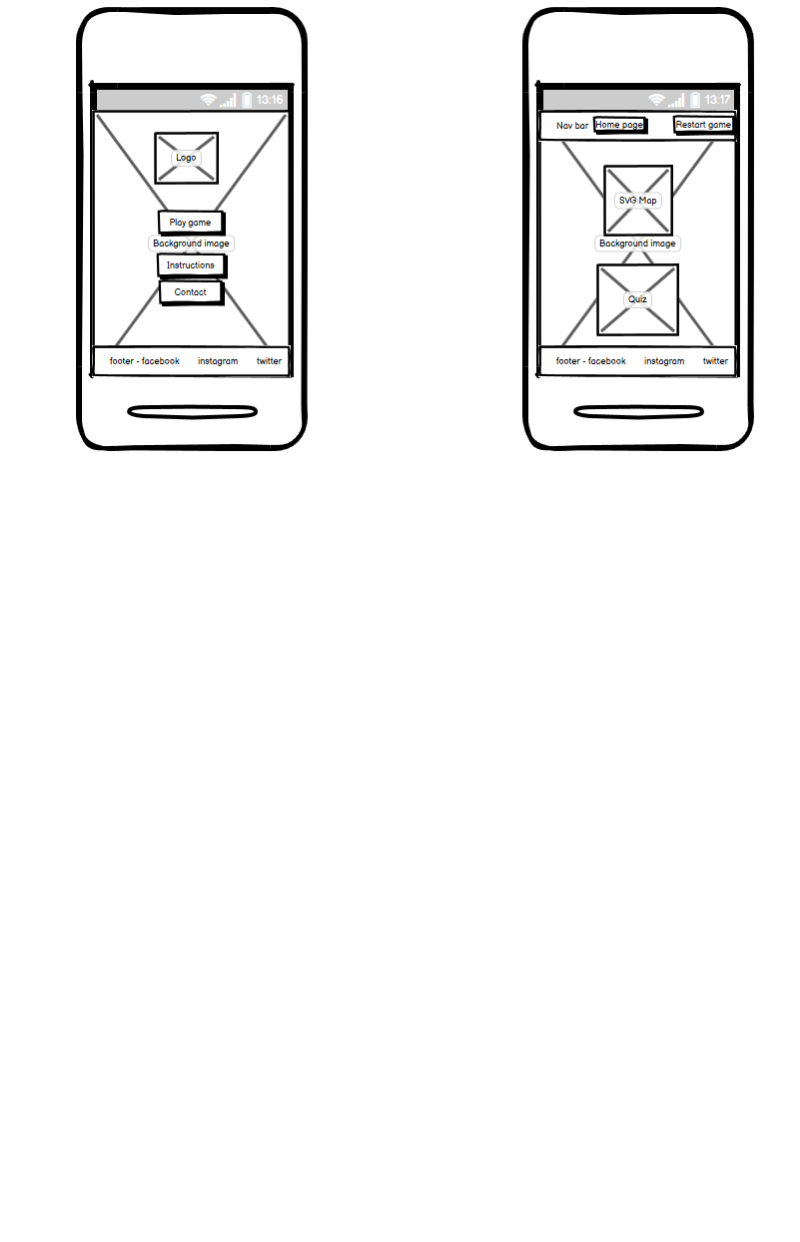
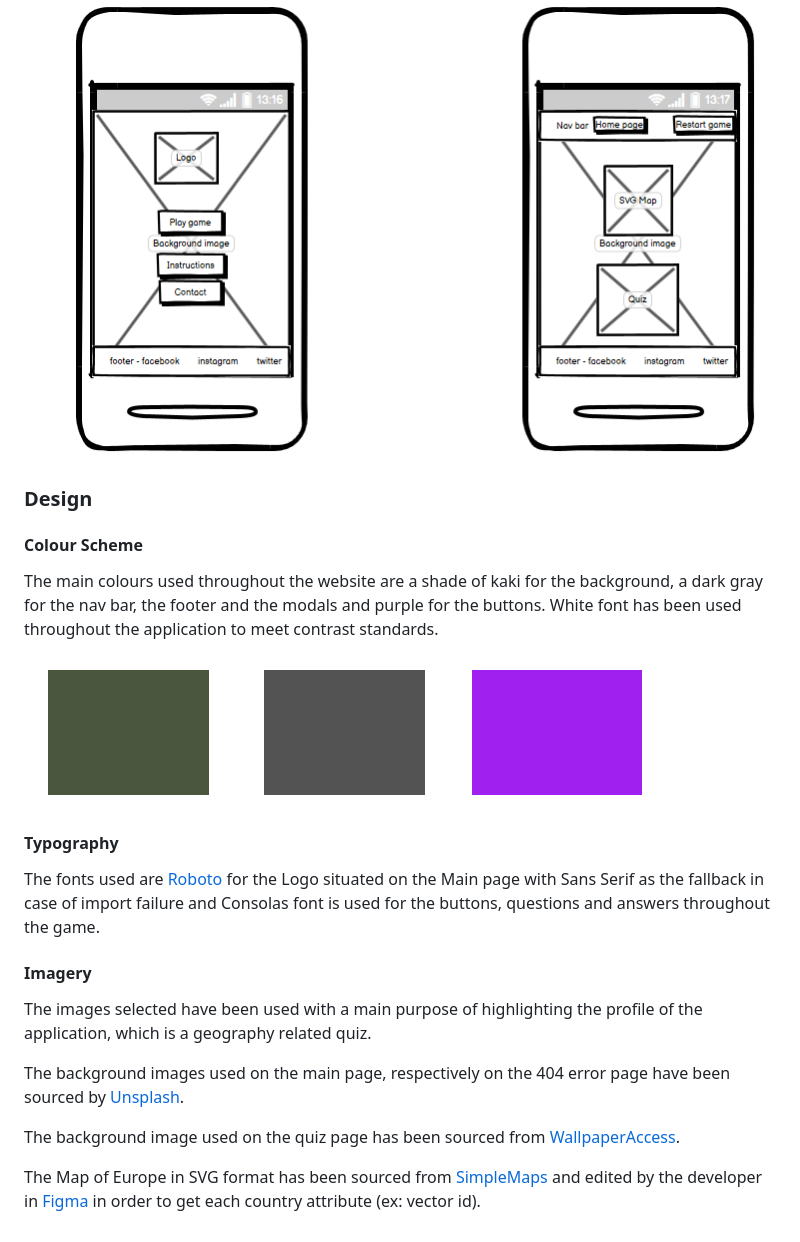
Before and after one commit to cosminaserbanica/CI-MS2-GuessTheCountry, a Markdown page: README.md, the part around the change. Rendered like a GitHub page; pictures changed too: assets/images/colors.PNG (added); blank space fills up the shorter version.

Commit message:
Uploaded screenshot of color scheme and edited design section

```diff
--- a/README.md
+++ b/README.md
@@ -119,3 +119,23 @@ With the previously identified strategy and scope, the ideal structure was agree
 ![](assets/images/ipad.PNG)
 - Wireframes for smarthphone:
 ![](assets/images/smartphone.PNG)
+
+### Design
+
+#### Colour Scheme
+The main colours used throughout the website are a shade of kaki for the background, a dark gray for the nav bar, the footer and the modals and purple for the buttons. White font has been used throughout the application to meet contrast standards.
+
+![](assets/images/colors.PNG)
+
+#### Typography
+The fonts used are [Roboto](https://fonts.google.com/specimen/Roboto "Link to Roboto Google Font") for the Logo situated on the Main page with Sans Serif as the fallback in case of import failure and Consolas font is used for the buttons, questions and answers throughout the game.
+
+
+#### Imagery
+The images selected have been used with a main purpose of highlighting the profile of the application, which is a geography related quiz.
+
+The background images used on the main page, respectively on the 404 error page have been sourced by [Unsplash](https://unsplash.com/ "Link to https://unsplash.com/").
+
+The background image used on the quiz page has been sourced from [WallpaperAccess](https://wallpaperaccess.com/ "Link to https://www.wallpaperaccess.com").
+
+The Map of Europe in SVG format has been sourced from [SimpleMaps](https://https://simplemaps.com/ "Link to https://www.simplemaps.com") and edited by the developer in [Figma](https://https://figma.com/ "Link to https://www.figma.com") in order to get each country attribute (ex: vector id).
```
